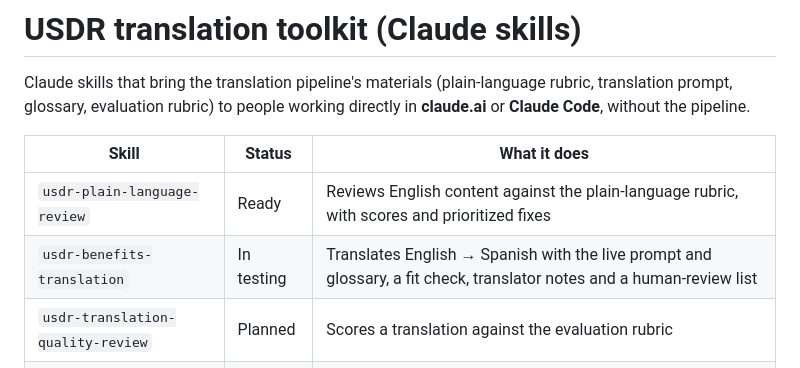
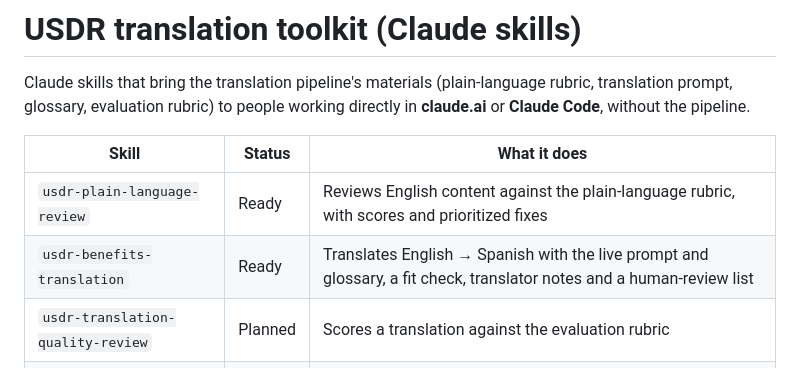
Before and after one commit to usdigitalresponse/usdr-translation-harness, a Markdown page: skills/README.md, the part around the change. Rendered like a GitHub page.

Commit message:
Skills README: benefits translation ready

```diff
--- a/skills/README.md
+++ b/skills/README.md
@@ -5,7 +5,7 @@ Claude skills that bring the translation pipeline's materials (plain-language ru
 | Skill | Status | What it does |
 |---|---|---|
 | `usdr-plain-language-review` | Ready | Reviews English content against the plain-language rubric, with scores and prioritized fixes |
-| `usdr-benefits-translation` | In testing | Translates English → Spanish with the live prompt and glossary, a fit check, translator notes and a human-review list |
+| `usdr-benefits-translation` | Ready | Translates English → Spanish with the live prompt and glossary, a fit check, translator notes and a human-review list |
 | `usdr-translation-quality-review` | Planned | Scores a translation against the evaluation rubric |
 | `usdr-web-strings-translation` | Planned | Translates web UI strings (Django `.po` first), for Claude Code |
 
```
